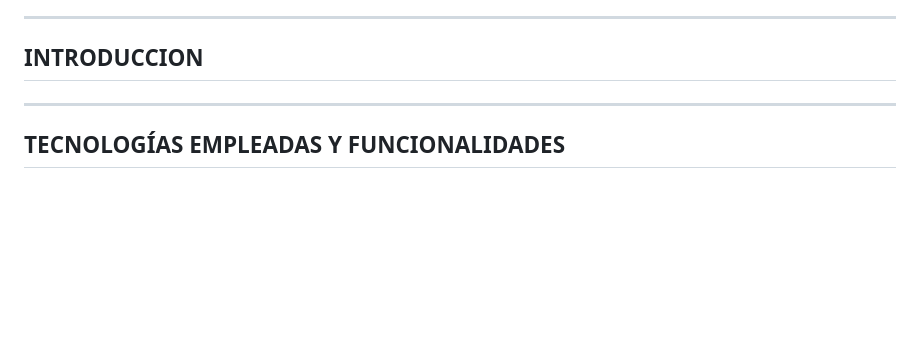
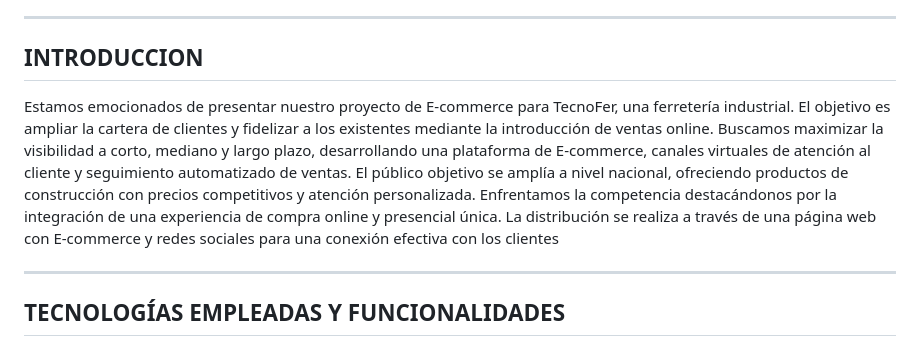
Before and after one commit to CodeSystem2022/e-commerce-los-borbocoders, a Markdown page: README.md, the part around the change. GitHub-like rendering; blank space fills up the shorter version.

```diff
--- a/README.md
+++ b/README.md
@@ -6,6 +6,12 @@ Ecommerce de una ferretería de tipo industrial cuyo propósito es expandir su c
 -------------------------------------
 
 ## **INTRODUCCION**
+
+Estamos emocionados de presentar nuestro proyecto de E-commerce para TecnoFer, una ferretería industrial. El objetivo es ampliar la cartera de clientes y fidelizar a los existentes mediante la introducción de ventas online. Buscamos maximizar la visibilidad a corto, mediano y largo plazo, desarrollando una plataforma de E-commerce, canales virtuales de atención al cliente y seguimiento automatizado de ventas.
+El público objetivo se amplía a nivel nacional, ofreciendo productos de construcción con precios competitivos y atención personalizada. Enfrentamos la competencia destacándonos por la integración de una experiencia de compra online y presencial única.
+La distribución se realiza a través de una página web con E-commerce y redes sociales para una conexión efectiva con los clientes
+
+
 
 
 
```
